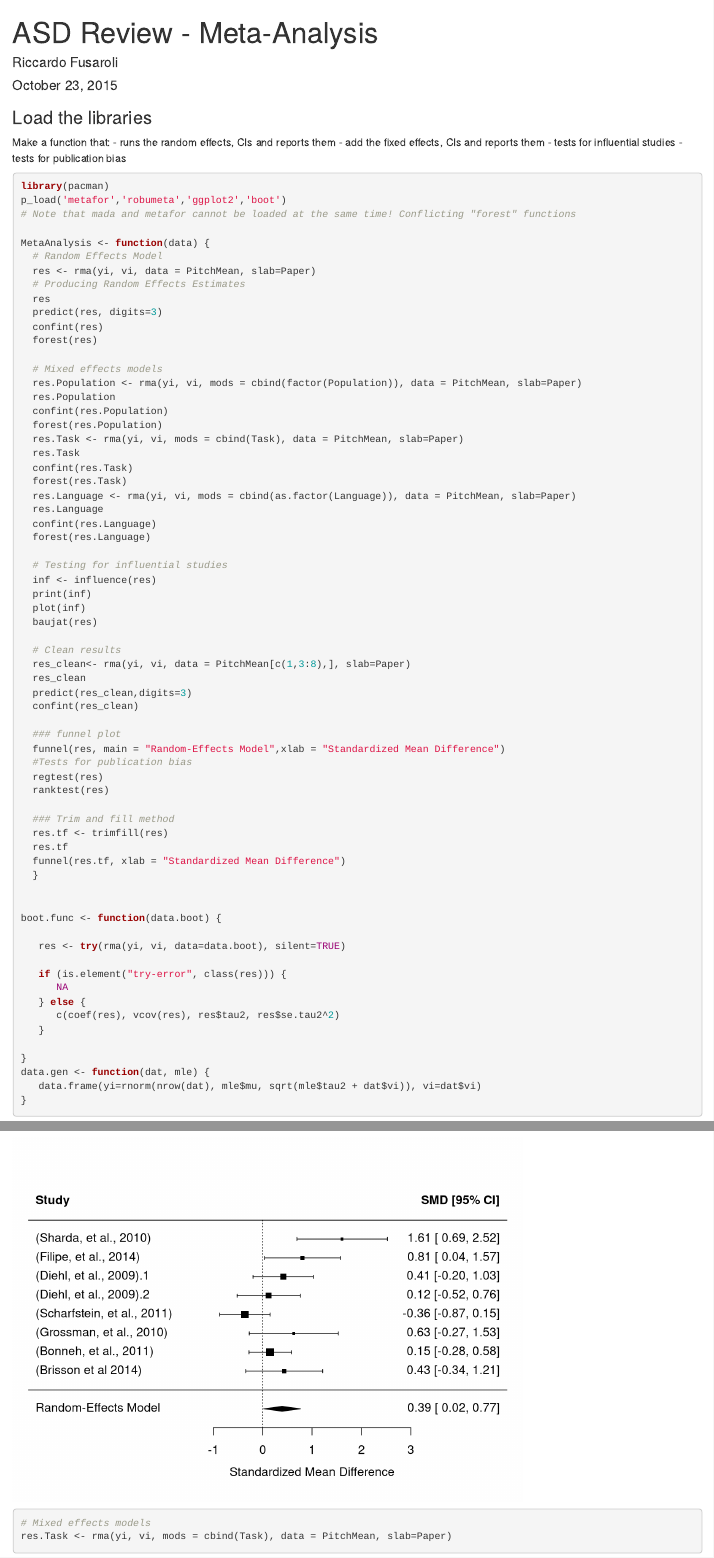
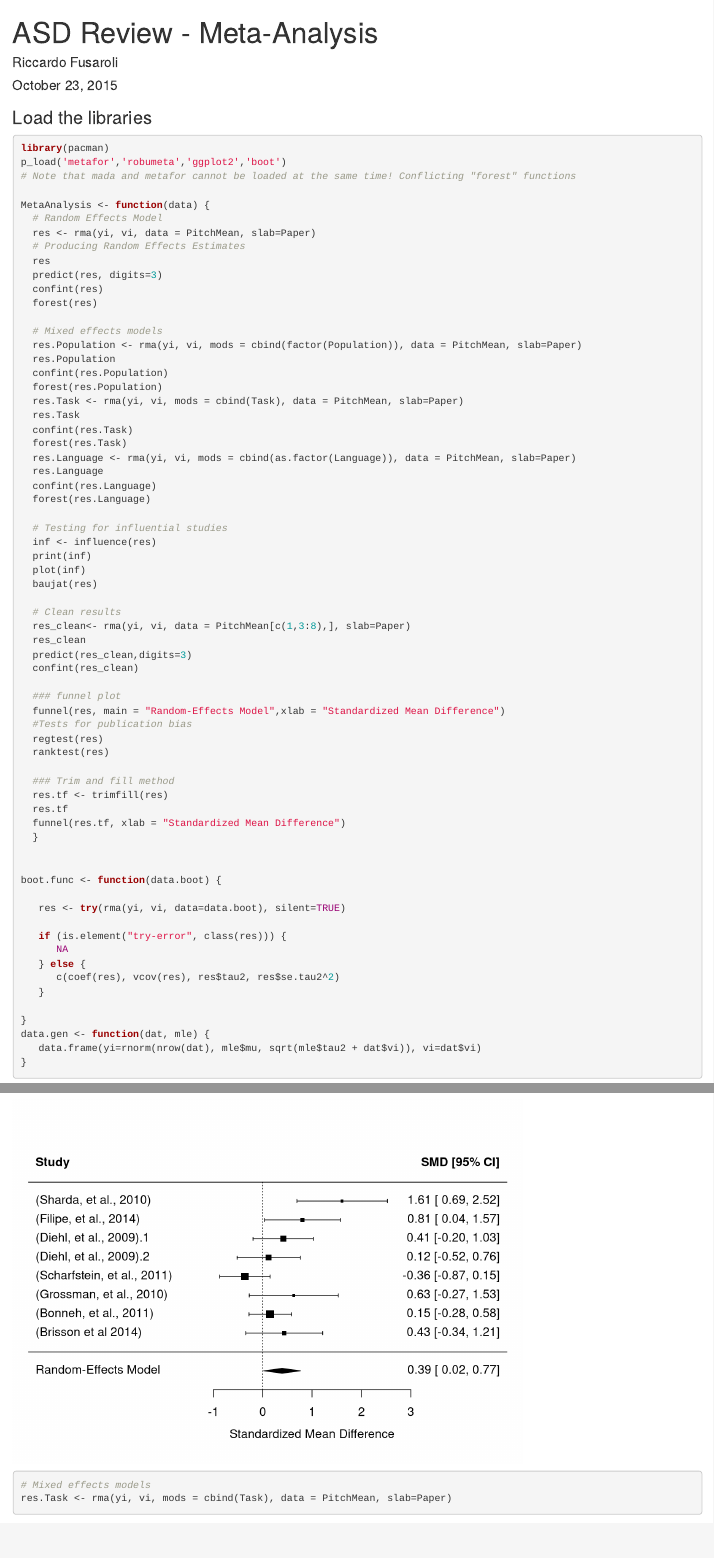
Before and after one commit to fusaroli/AcousticPatternsInASD, an R Markdown document (MetaAnalysisScript.Rmd): the page in a window 1100 px wide, from its top, and a second part further down, joined at a grey line. Rendered offline with R 4.5, knitr and Pandoc, with nearby package versions; some code elsewhere in the file could not run offline.

Commit message:
Cleaned up the script and added readme comments

````diff
--- a/MetaAnalysisScript.Rmd
+++ b/MetaAnalysisScript.Rmd
@@ -6,12 +6,6 @@ output: html_document
 ---
 
 ### Load the libraries
-
-Make a function that:
-- runs the random effects, CIs and reports them
-- add the fixed effects, CIs and reports them
-- tests for influential studies
-- tests for publication bias
 
 
 ```{r}
@@ -116,12 +110,6 @@ IntensityMean=escalc('SMD', n1i=ASD_N, n2i=TD_N, m1i=IntensityMeanASD_Mean, m2i=
 ### Meta-Analysis of mean pitch
 
 ```{r}
-
-#Make a function that:
-#- runs the random effects, CIs and reports them
-#- add the fixed effects, CIs and reports them
-#- tests for influential studies
-#- tests for publication bias
 
 # Random Effects Model
 res <- rma(yi, vi, data = PitchMean, slab=Paper)
````
Also changed, not shown: README.md.
